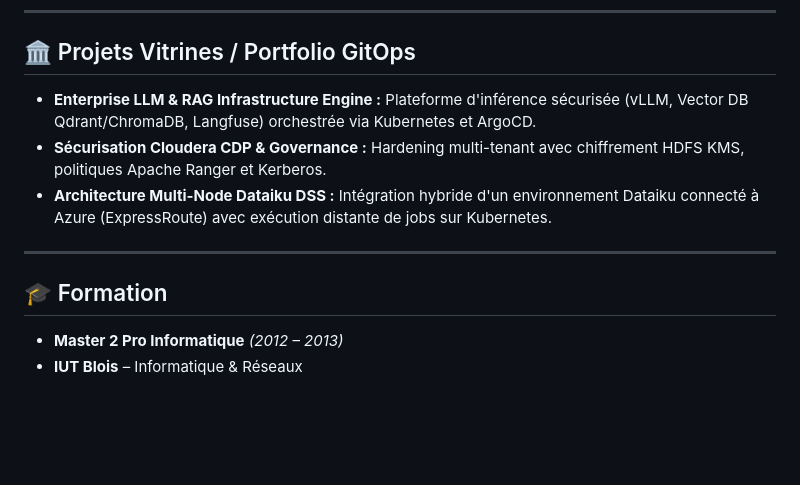
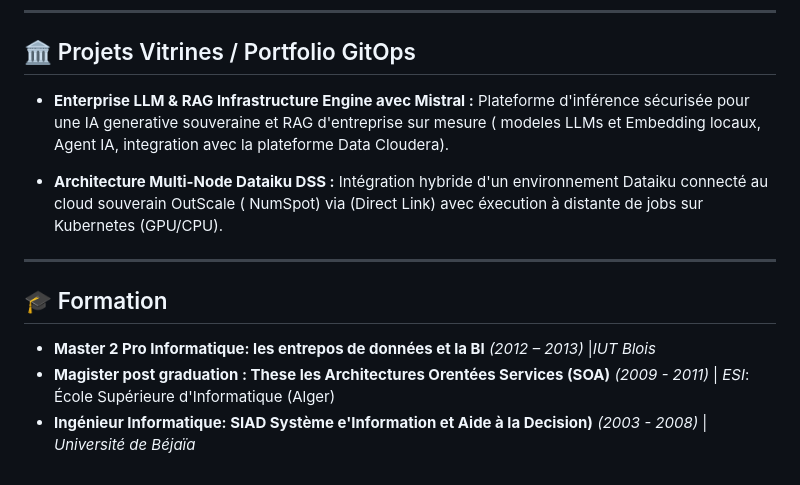
Before and after one commit to matouk/MonCV, a Markdown page: README.md, the part around the change. Rendered like a GitHub page; blank space fills up the shorter version.

Commit message:
Revise project details and education section in README
Updated project descriptions and added educational qualifications.

```diff
--- a/README.md
+++ b/README.md
@@ -125,13 +125,14 @@ Expert avec **+15 ans d'expérience** dans l'architecture, l'administration, la
 
 ## 🏛️ Projets Vitrines / Portfolio GitOps
 
-* **Enterprise LLM & RAG Infrastructure Engine :** Plateforme d'inférence sécurisée (vLLM, Vector DB Qdrant/ChromaDB, Langfuse) orchestrée via Kubernetes et ArgoCD.
-* **Sécurisation Cloudera CDP & Governance :** Hardening multi-tenant avec chiffrement HDFS KMS, politiques Apache Ranger et Kerberos.
-* **Architecture Multi-Node Dataiku DSS :** Intégration hybride d'un environnement Dataiku connecté à Azure (ExpressRoute) avec exécution distante de jobs sur Kubernetes.
+* **Enterprise LLM & RAG Infrastructure Engine avec Mistral :** Plateforme d'inférence sécurisée pour une IA generative souveraine et RAG d'entreprise sur mesure ( modeles LLMs et Embedding locaux, Agent IA, integration avec la plateforme Data Cloudera).
+
+* **Architecture Multi-Node Dataiku DSS :** Intégration hybride d'un environnement Dataiku connecté au cloud souverain OutScale ( NumSpot) via (Direct Link) avec éxecution à distante de jobs sur Kubernetes (GPU/CPU).
 
 ---
 
 ## 🎓 Formation
 
-* **Master 2 Pro Informatique** *(2012 – 2013)*
-* **IUT Blois** – Informatique & Réseaux
+* **Master 2 Pro Informatique: les entrepos de données et la BI** *(2012 – 2013)* |*IUT Blois*
+* **Magister post graduation : These les Architectures Orentées Services (SOA)** *(2009 - 2011)* | *ESI*: École Supérieure d'Informatique (Alger)
+* **Ingénieur Informatique: SIAD Système e'Information et Aide à la Decision)** *(2003 - 2008)* | *Université de Béjaïa*
```
